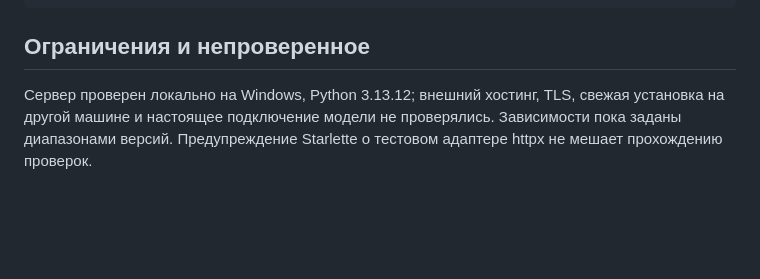
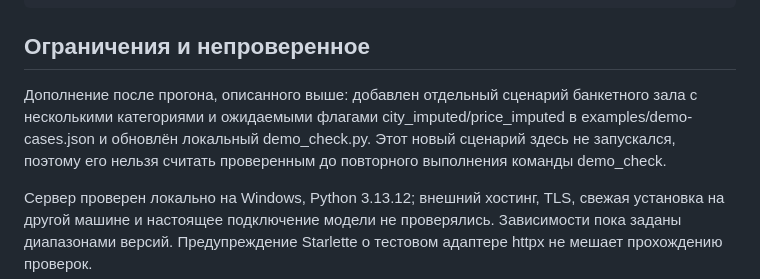
Before and after one commit to BAITC-Hacks/hack-22efa0ed-codexflow, a Markdown page: docs/acceptance-report.md, the part around the change. GitHub-like rendering; blank space fills up the shorter version.

Commit message:
docs: mark new venue QA case as pending verification

```diff
--- a/docs/acceptance-report.md
+++ b/docs/acceptance-report.md
@@ -89,6 +89,8 @@ python -c "import sys,unittest; sys.path.insert(0,'recommendation-logic'); r=uni
 
 ## Ограничения и непроверенное
 
+Дополнение после прогона, описанного выше: добавлен отдельный сценарий банкетного зала с несколькими категориями и ожидаемыми флагами city_imputed/price_imputed в examples/demo-cases.json и обновлён локальный demo_check.py. Этот новый сценарий здесь не запускался, поэтому его нельзя считать проверенным до повторного выполнения команды demo_check.
+
 Сервер проверен локально на Windows, Python 3.13.12; внешний хостинг, TLS, свежая установка на другой машине и настоящее подключение модели не проверялись. Зависимости пока заданы диапазонами версий. Предупреждение Starlette о тестовом адаптере httpx не мешает прохождению проверок.
 
 Разбор сложной естественной речи, неоднозначных отрицаний и нескольких альтернативных заказов не гарантируется; пользователь должен проверить распознанные условия или заполнить форму. Бронирование, заявки, платежи и уведомления не реализованы и не требуются ТЗ. Календарь ограничен 23.09–31.12.2026. Каталог содержит анонимизированные/синтетические данные, не реальные гарантии доступности специалистов.
```
